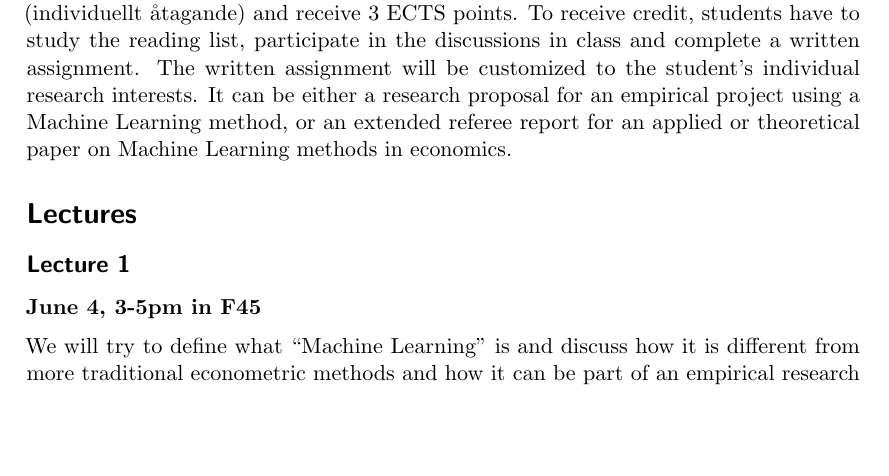
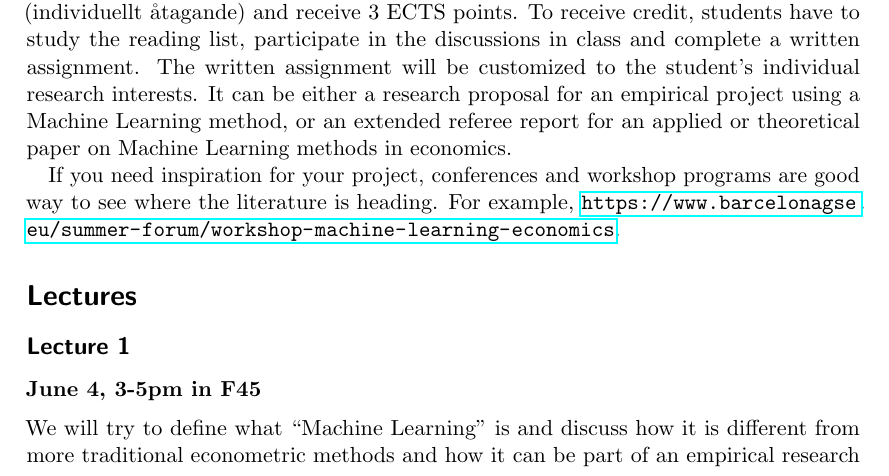
Before and after one commit to adzemski/ML_notes, a LaTeX document (tex/syllabus/syllabus_ML_part1.tex): part of page 1 of 3, cut so that both start at the same text, the shorter picture padded with empty space. Compiled offline with pdfLaTeX.

Commit message:
syllabus add workshop link

```diff
--- a/tex/syllabus/syllabus_ML_part1.tex
+++ b/tex/syllabus/syllabus_ML_part1.tex
@@ -40,6 +40,8 @@ It is available for free online at \url{https://web.stanford.edu/~hastie/ElemSta
 \section*{Examination}
 PhD students can study this course (i.e., both Part 1 and Part 2) as a reading course (individuellt åtagande) and receive 3 ECTS points. To receive credit, students have to study the reading list, participate in the discussions in class and complete a written assignment. The written assignment will be customized to the student’s individual research interests. It can be either a research proposal for an empirical project using a Machine Learning method, or an extended referee report for an applied or theoretical paper on Machine Learning methods in economics.
 
+If you need inspiration for your project, conferences and workshop programs are good way to see where the literature is heading. For example, \url{https://www.barcelonagse.eu/summer-forum/workshop-machine-learning-economics}.
+
 
 \section*{Lectures}
 \subsection*{Lecture 1}
```
Also changed, not shown: tex/syllabus/syllabus_ML_part1.pdf.
